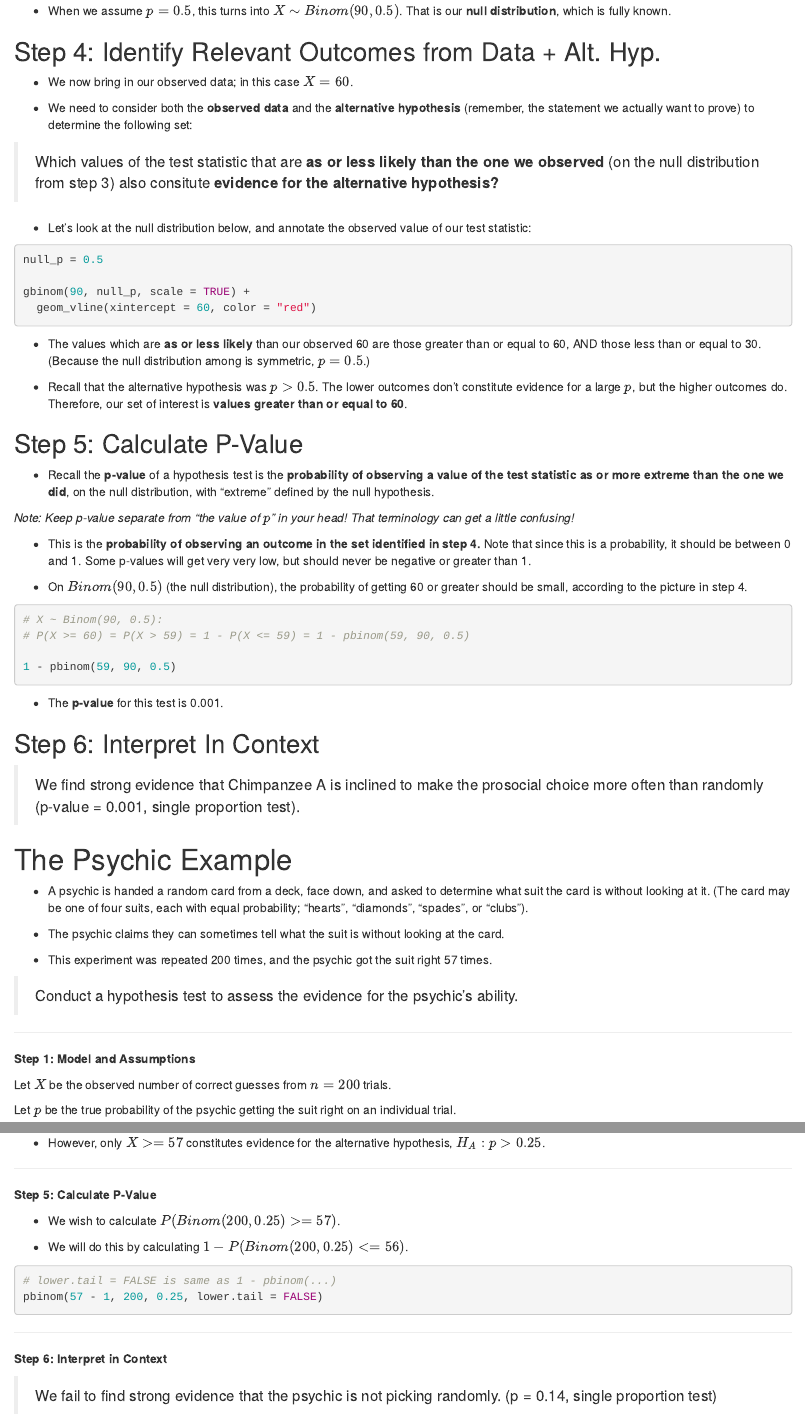
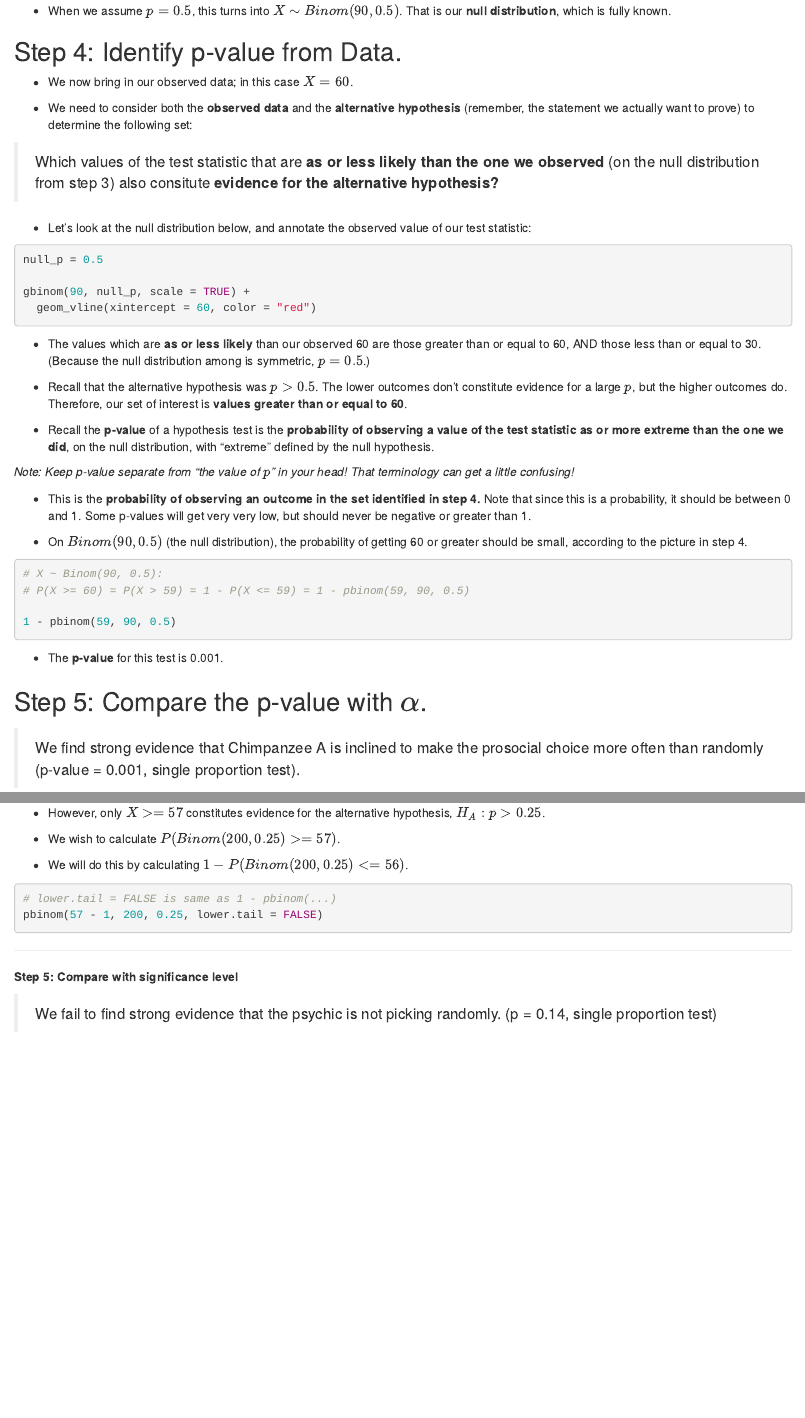
Before and after one commit to MirandaRintoulBadger/STAT240_SP25, an R Markdown document (Sahifa_Lecture_Notes/week12-proportionInference/week12-proportionInference.Rmd): the page in a window 1100 px wide, from 9570 px down, and a second part further down, joined at a grey line. Rendered offline with R 4.5, knitr and Pandoc, with nearby package versions; the code chunks are not run, so their results and figures are left out; drawn as R Markdown's standard HTML page in place of the format the file asks for.

Commit message:
Add files via upload

```diff
--- a/Sahifa_Lecture_Notes/week12-proportionInference/week12-proportionInference.Rmd
+++ b/Sahifa_Lecture_Notes/week12-proportionInference/week12-proportionInference.Rmd
@@ -692,7 +692,7 @@ $$
 
 * When we assume $p = 0.5$, this turns into $X \sim Binom(90, 0.5)$. That is our **null distribution**, which is fully known.
 
-## Step 4: Identify Relevant Outcomes from Data + Alt. Hyp.
+## Step 4: Identify p-value from Data.
 
 * We now bring in our observed data; in this case $X = 60$.
 
@@ -713,7 +713,6 @@ gbinom(90, null_p, scale = TRUE) +
 
 * Recall that the alternative hypothesis was $p > 0.5$. The lower outcomes don't constitute evidence for a large $p$, but the higher outcomes do. Therefore, our set of interest is **values greater than or equal to 60**.
 
-## Step 5: Calculate P-Value
 
 * Recall the **p-value** of a hypothesis test is the **probability of observing a value of the test statistic as or more extreme than the one we did**, on the null distribution, with "extreme" defined by the null hypothesis.
 
@@ -732,7 +731,7 @@ gbinom(90, null_p, scale = TRUE) +
 
 * The **p-value** for this test is 0.001.
 
-## Step 6: Interpret In Context
+## Step 5: Compare the p-value with $\alpha$.
 
 > We find strong evidence that Chimpanzee A is inclined to make the prosocial choice more often than randomly (p-value = 0.001, single proportion test).
 
@@ -823,9 +822,6 @@ tibble(
 
 * However, only $X >= 57$ constitutes evidence for the alternative hypothesis, $H_A: p > 0.25$.
 
----
-
-**Step 5: Calculate P-Value**
 
 * We wish to calculate $P(Binom(200, 0.25) >= 57)$.
 
@@ -838,7 +834,7 @@ pbinom(57 - 1, 200, 0.25, lower.tail = FALSE)
 
 ---
 
-**Step 6: Interpret in Context**
+**Step 5: Compare with significance level**
 
 > We fail to find strong evidence that the psychic is not picking randomly. (p = 0.14, single proportion test)
 
```
Also changed, not shown: Sahifa_Lecture_Notes/week12-proportionInference/week12-proportionInference.html, Sahifa_Lecture_Notes/week12-proportionInference/week12-proportionInference.Rmd (8 more changed lines).
